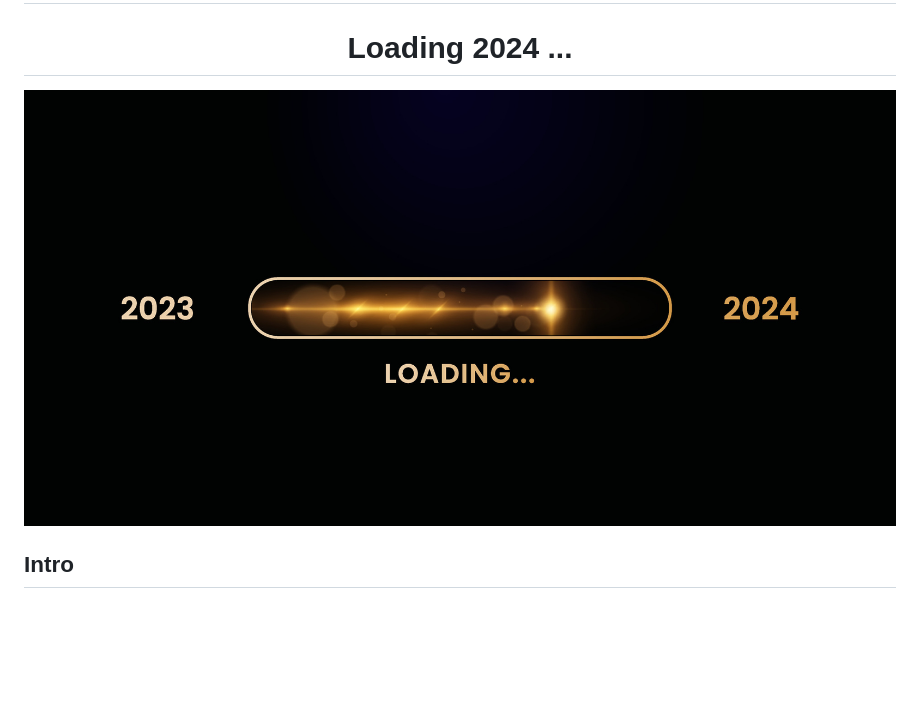
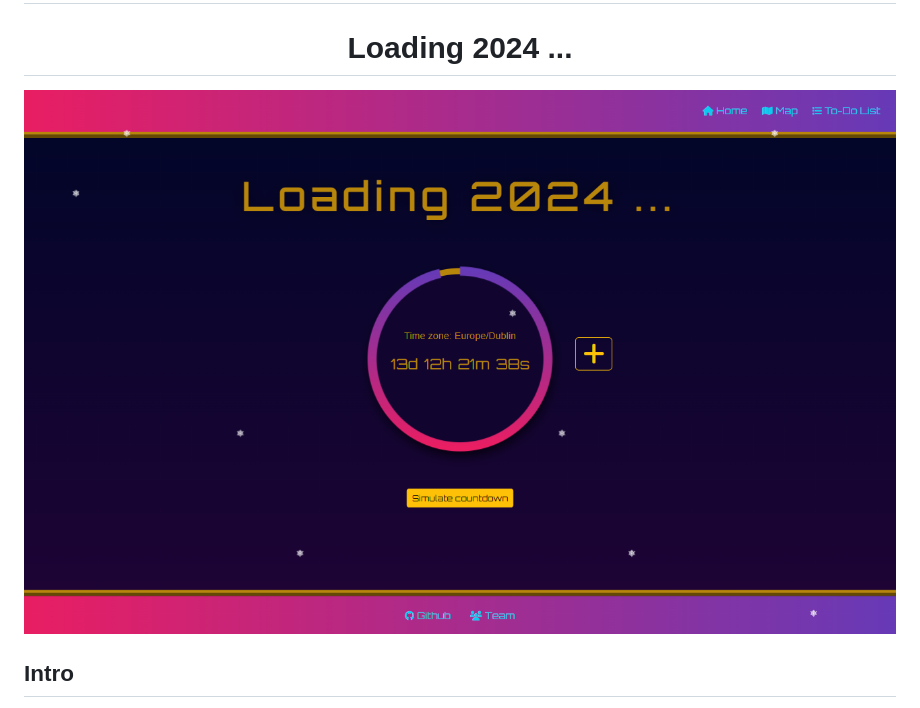
Before and after one commit to nacht-falter/new-years-countdown, a Markdown page: README.md, the part around the change. Drawn GitHub-style; pictures changed too: assets/images/happy-new-year-progress-bar.jpg (deleted), assets/images/home-page.png (added); blank space fills up the shorter version.

```diff
--- a/README.md
+++ b/README.md
@@ -2,7 +2,7 @@
 
 <h1 align="center"><strong>Loading 2024 ...</strong></h1>
 
-![Happy New Year](assets/images/happy-new-year-progress-bar.jpg)
+![Happy New Year](assets/images/home-page.png)
 
 ## **Intro**
 Welcome to ***Loading 2024 ...*** - your go-to destination for ringing in the new year with style and excitement! As the clock ticks down to midnight, join us on a virtual journey filled with anticipation, joy, and the thrill of a fresh start. Our app is designed to make your New Year's Eve memorable, providing real-time countdowns, vibrant visuals, and a festive atmosphere that will get you in the celebratory spirit.
```
Also changed, not shown: 3 other files.
